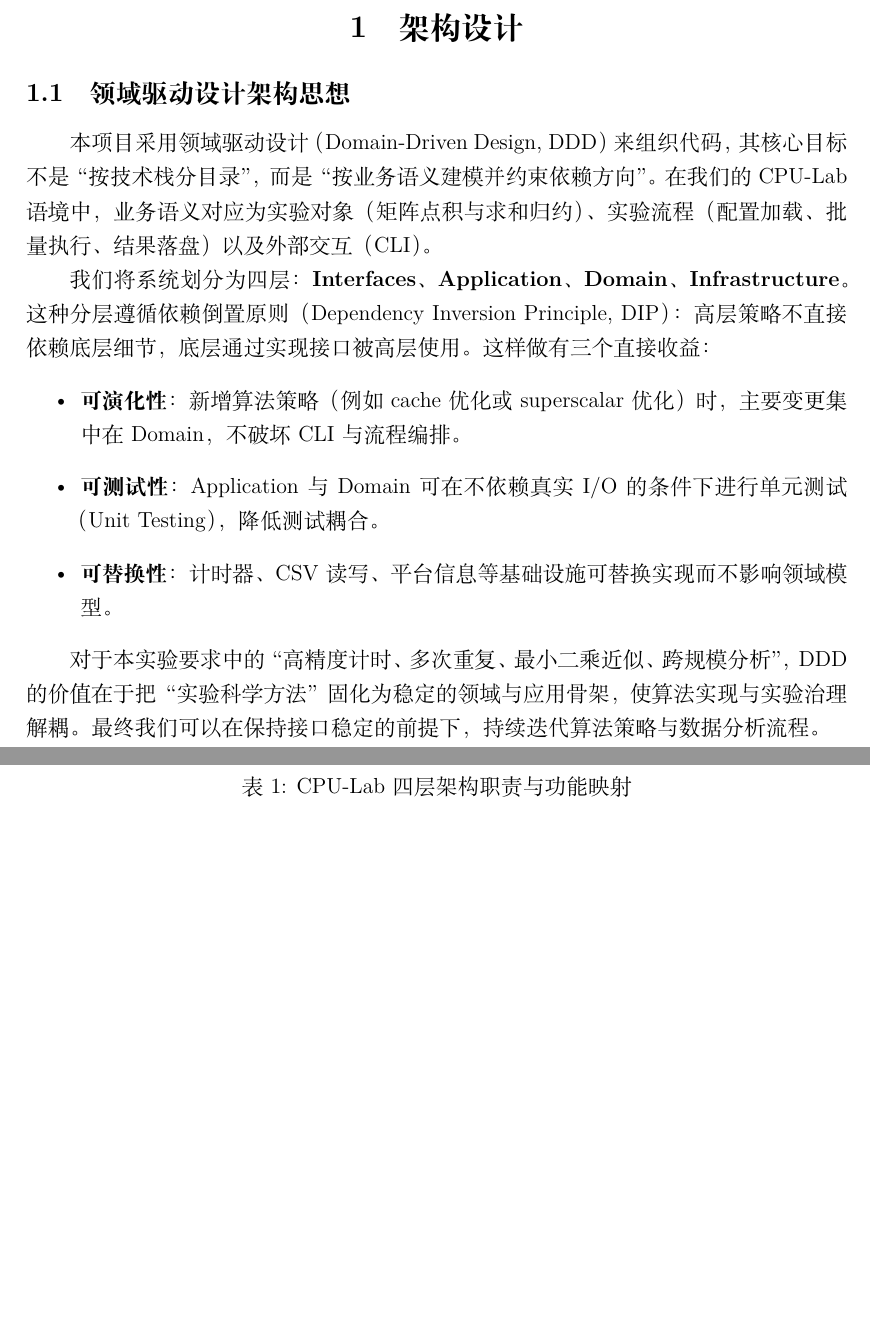
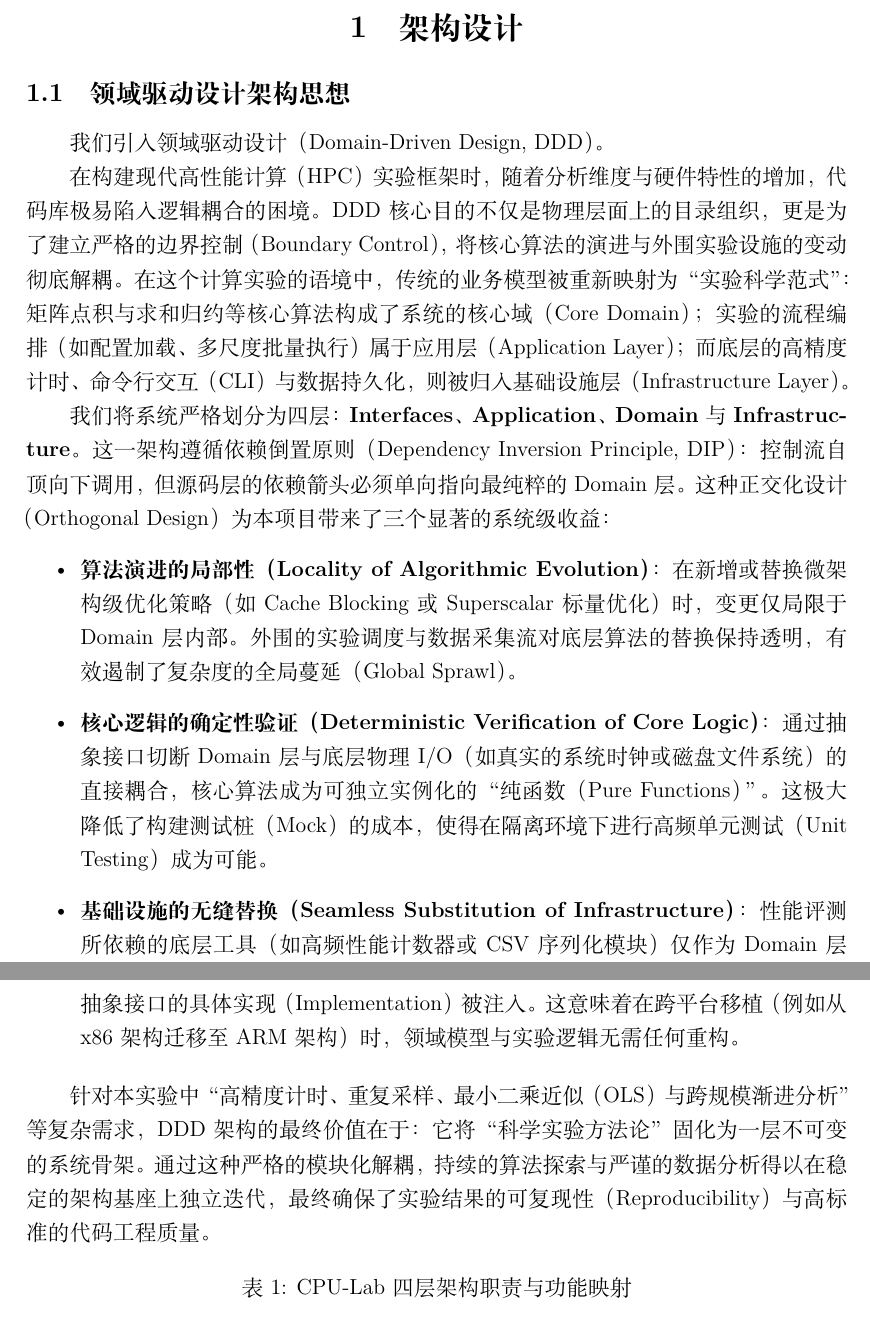
Before and after one commit to kleedaisuki/cpu-lab, a LaTeX document (tex/main.tex, which reads tex/sections/01_architecture/01_ddd.tex): two parts of pages 1 and 2 of 22, joined at a grey line, cut so that both start at the same text, the shorter picture padded with empty space. Compiled offline with XeLaTeX.

Commit message:
fix: ddd

```diff
--- a/tex/sections/01_architecture/01_ddd.tex
+++ b/tex/sections/01_architecture/01_ddd.tex
@@ -1,18 +1,17 @@
 \subsection{领域驱动设计架构思想}
 
-本项目采用领域驱动设计（Domain-Driven Design, DDD）来组织代码，其核心目标不是“按技术栈分目录”，而是“按业务语义建模并约束依赖方向”。
-在我们的 CPU-Lab 语境中，业务语义对应为实验对象（矩阵点积与求和归约）、实验流程（配置加载、批量执行、结果落盘）以及外部交互（CLI）。
+我们引入领域驱动设计（Domain-Driven Design, DDD）。
 
-我们将系统划分为四层：\textbf{Interfaces}、\textbf{Application}、\textbf{Domain}、\textbf{Infrastructure}。
-这种分层遵循依赖倒置原则（Dependency Inversion Principle, DIP）：高层策略不直接依赖底层细节，底层通过实现接口被高层使用。
-这样做有三个直接收益：
+在构建现代高性能计算（HPC）实验框架时，随着分析维度与硬件特性的增加，代码库极易陷入逻辑耦合的困境。DDD 核心目的不仅是物理层面上的目录组织，更是为了建立严格的边界控制（Boundary Control），将核心算法的演进与外围实验设施的变动彻底解耦。在这个计算实验的语境中，传统的业务模型被重新映射为“实验科学范式”：矩阵点积与求和归约等核心算法构成了系统的核心域（Core Domain）；实验的流程编排（如配置加载、多尺度批量执行）属于应用层（Application Layer）；而底层的高精度计时、命令行交互（CLI）与数据持久化，则被归入基础设施层（Infrastructure Layer）。
+
+我们将系统严格划分为四层：\textbf{Interfaces}、\textbf{Application}、\textbf{Domain} 与 \textbf{Infrastructure}。这一架构遵循依赖倒置原则（Dependency Inversion Principle, DIP）：控制流自顶向下调用，但源码层的依赖箭头必须单向指向最纯粹的 Domain 层。这种正交化设计（Orthogonal Design）为本项目带来了三个显著的系统级收益：
+
 \begin{itemize}
-    \item \textbf{可演化性}：新增算法策略（例如 cache 优化或 superscalar 优化）时，主要变更集中在 Domain，不破坏 CLI 与流程编排。
-    \item \textbf{可测试性}：Application 与 Domain 可在不依赖真实 I/O 的条件下进行单元测试（Unit Testing），降低测试耦合。
-    \item \textbf{可替换性}：计时器、CSV 读写、平台信息等基础设施可替换实现而不影响领域模型。
+    \item \textbf{算法演进的局部性（Locality of Algorithmic Evolution）}：在新增或替换微架构级优化策略（如 Cache Blocking 或 Superscalar 标量优化）时，变更仅局限于 Domain 层内部。外围的实验调度与数据采集流对底层算法的替换保持透明，有效遏制了复杂度的全局蔓延（Global Sprawl）。
+    \item \textbf{核心逻辑的确定性验证（Deterministic Verification of Core Logic）}：通过抽象接口切断 Domain 层与底层物理 I/O（如真实的系统时钟或磁盘文件系统）的直接耦合，核心算法成为可独立实例化的“纯函数（Pure Functions）”。这极大降低了构建测试桩（Mock）的成本，使得在隔离环境下进行高频单元测试（Unit Testing）成为可能。
+    \item \textbf{基础设施的无缝替换（Seamless Substitution of Infrastructure）}：性能评测所依赖的底层工具（如高频性能计数器或 CSV 序列化模块）仅作为 Domain 层抽象接口的具体实现（Implementation）被注入。这意味着在跨平台移植（例如从 x86 架构迁移至 ARM 架构）时，领域模型与实验逻辑无需任何重构。
 \end{itemize}
 
-对于本实验要求中的“高精度计时、多次重复、最小二乘近似、跨规模分析”，DDD 的价值在于把“实验科学方法”固化为稳定的领域与应用骨架，使算法实现与实验治理解耦。
-最终我们可以在保持接口稳定的前提下，持续迭代算法策略与数据分析流程。
+针对本实验中“高精度计时、重复采样、最小二乘近似（OLS）与跨规模渐进分析”等复杂需求，DDD 架构的最终价值在于：它将“科学实验方法论”固化为一层不可变的系统骨架。通过这种严格的模块化解耦，持续的算法探索与严谨的数据分析得以在稳定的架构基座上独立迭代，最终确保了实验结果的可复现性（Reproducibility）与高标准的代码工程质量。
 
 \input{tables/01_architecture/01_ddd_layers_and_functions}
```
